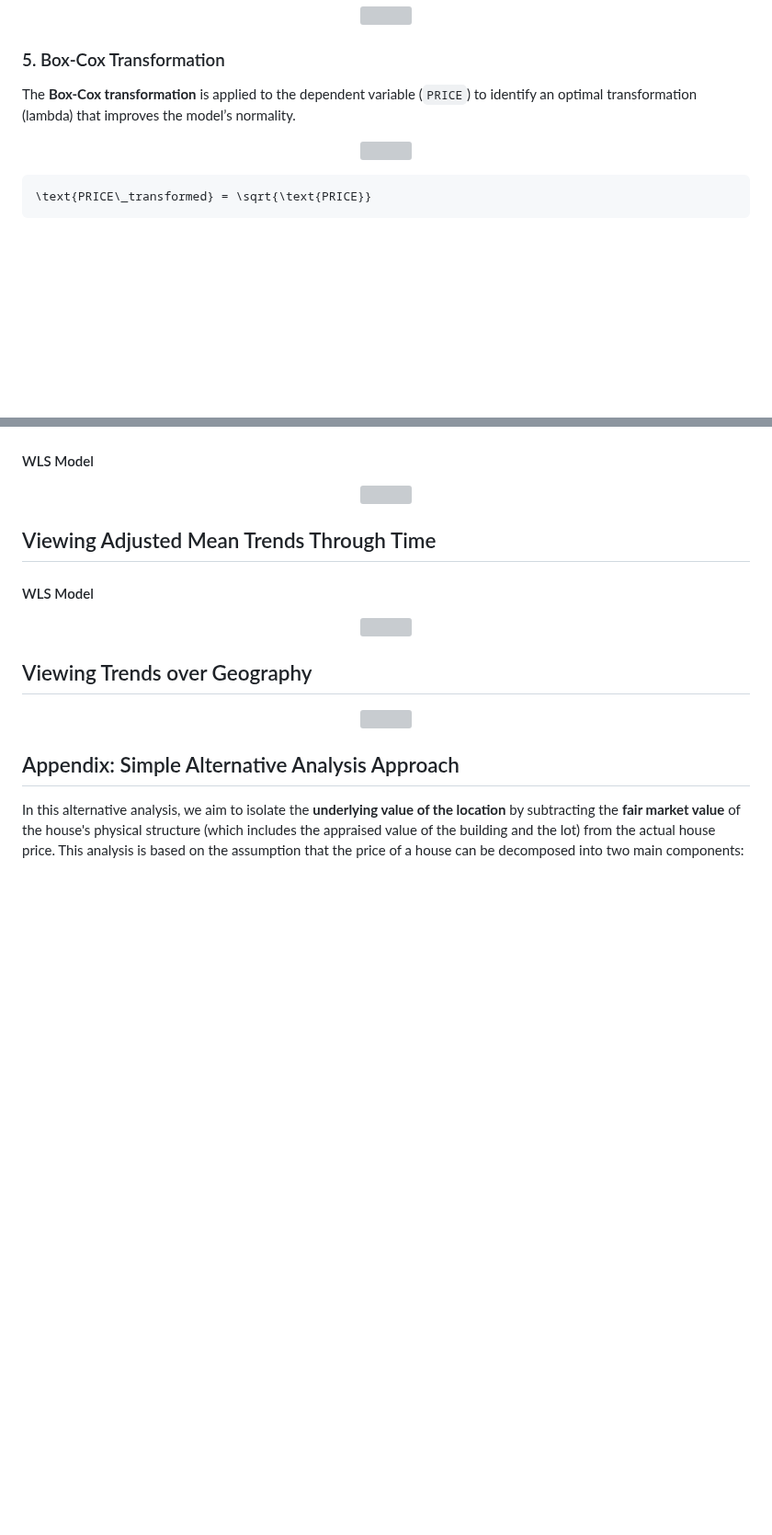
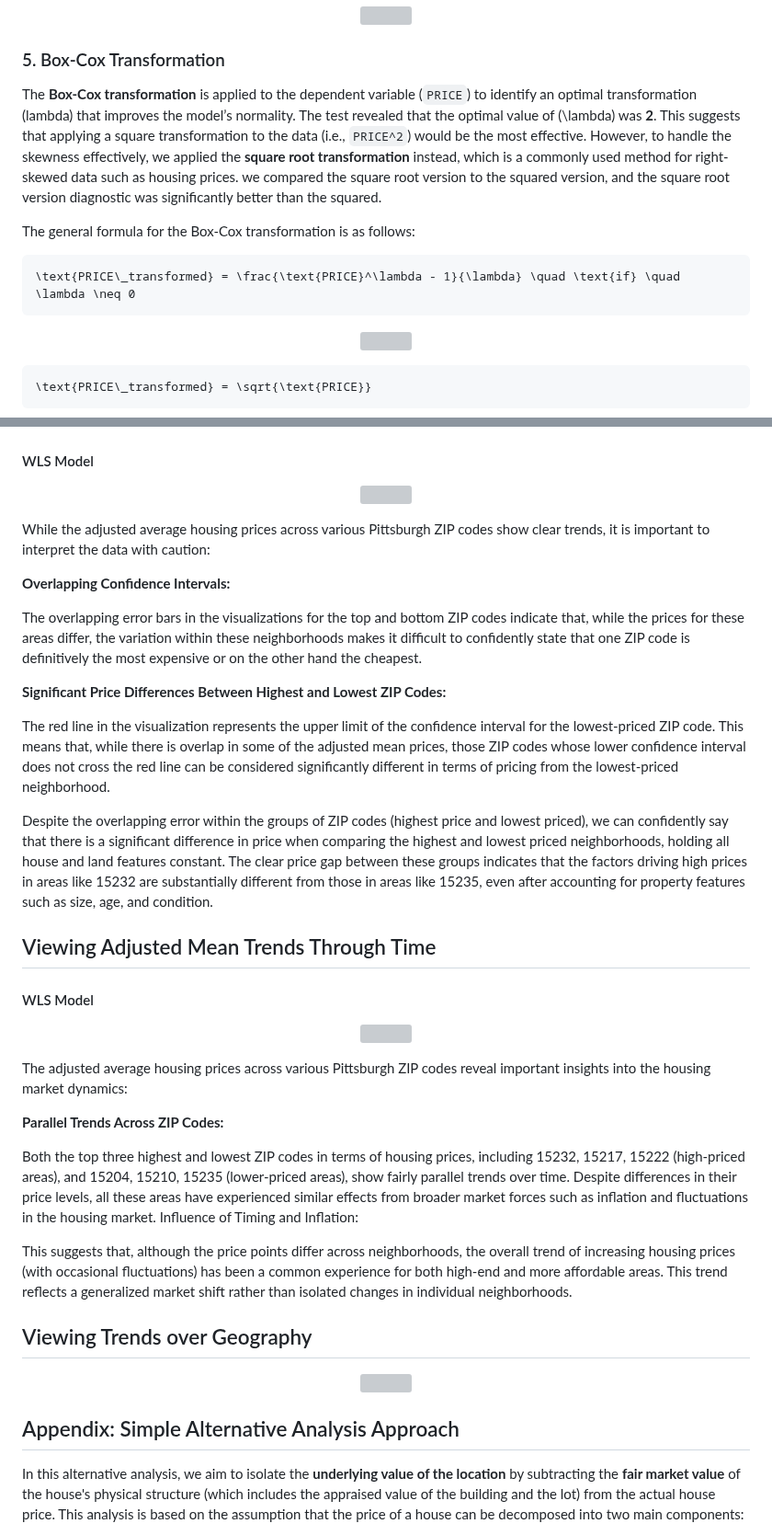
Before and after one commit to RoryQo/PGH-Neighborhood-Parcel-Price-Research, a Markdown page: README.md, 2 parts joined by grey strips. Shown at 92% size. Drawn GitHub-style; blank space fills up the shorter version; grey boxes are pictures that could not be loaded.

````diff
--- a/README.md
+++ b/README.md
@@ -177,7 +187,13 @@ w_i = \frac{1}{\sqrt{\hat{y}_i}}
 </p>
 
 ### 5. Box-Cox Transformation
-The **Box-Cox transformation** is applied to the dependent variable (`PRICE`) to identify an optimal transformation (lambda) that improves the model’s normality.
+The **Box-Cox transformation** is applied to the dependent variable (`PRICE`) to identify an optimal transformation (lambda) that improves the model’s normality. The test revealed that the optimal value of \(\lambda\) was **2**. This suggests that applying a square transformation to the data (i.e., `PRICE^2`) would be the most effective. However, to handle the skewness effectively, we applied the **square root transformation** instead, which is a commonly used method for right-skewed data such as housing prices. we compared the square root version to the squared version, and the square root version diagnostic was significantly better than the squared.
+
+The general formula for the Box-Cox transformation is as follows:
+
+```math
+\text{PRICE\_transformed} = \frac{\text{PRICE}^\lambda - 1}{\lambda} \quad \text{if} \quad \lambda \neq 0
+```
 
 <p align="center">
   <img src="https://github.com/RoryQo/PGH-Neighborhood-Housing-Price-Analysis/blob/main/Figures/Box.jpg?raw=true" width="500"/>
@@ -233,7 +249,18 @@ Finally, **adjusted means** for the housing prices across ZIP codes are calculat
   <img src="https://github.com/RoryQo/PGH-Neighborhood-Housing-Price-Analysis/blob/main/Figures/Adju_Price_zip_log.jpg?raw=true" width=600px/>
 </p>
 
+While the adjusted average housing prices across various Pittsburgh ZIP codes show clear trends, it is important to interpret the data with caution:
 
+**Overlapping Confidence Intervals:**
+
+
+The overlapping error bars in the visualizations for the top and bottom ZIP codes indicate that, while the prices for these areas differ, the variation within these neighborhoods makes it difficult to confidently state that one ZIP code is definitively the most expensive or on the other hand the cheapest.
+
+**Significant Price Differences Between Highest and Lowest ZIP Codes:**
+
+The red line in the visualization represents the upper limit of the confidence interval for the lowest-priced ZIP code. This means that, while there is overlap in some of the adjusted mean prices, those ZIP codes whose lower confidence interval does not cross the red line can be considered significantly different in terms of pricing from the lowest-priced neighborhood.
+
+Despite the overlapping error within the groups of ZIP codes (highest price and lowest priced), we can confidently say that there is a significant difference in price when comparing the highest and lowest priced neighborhoods, holding all house and land features constant. The clear price gap between these groups indicates that the factors driving high prices in areas like 15232 are substantially different from those in areas like 15235, even after accounting for property features such as size, age, and condition.
 
 ## Viewing Adjusted Mean Trends Through Time
 
@@ -241,6 +268,15 @@ Finally, **adjusted means** for the housing prices across ZIP codes are calculat
 <p align="center">
   <img src="https://github.com/RoryQo/PGH-Neighborhood-Housing-Price-Analysis/blob/main/Figures/OGtime.jpg?raw=true" width=600px/>
 </p>
+
+The adjusted average housing prices across various Pittsburgh ZIP codes reveal important insights into the housing market dynamics:
+
+**Parallel Trends Across ZIP Codes:**
+
+Both the top three highest and lowest ZIP codes in terms of housing prices, including 15232, 15217, 15222 (high-priced areas), and 15204, 15210, 15235 (lower-priced areas), show fairly parallel trends over time. Despite differences in their price levels, all these areas have experienced similar effects from broader market forces such as inflation and fluctuations in the housing market.
+Influence of Timing and Inflation:
+
+This suggests that, although the price points differ across neighborhoods, the overall trend of increasing housing prices (with occasional fluctuations) has been a common experience for both high-end and more affordable areas. This trend reflects a generalized market shift rather than isolated changes in individual neighborhoods.
 
 ## Viewing Trends over Geography
 
````
Also changed, not shown: other parts of README.md (+12 -2 lines).
